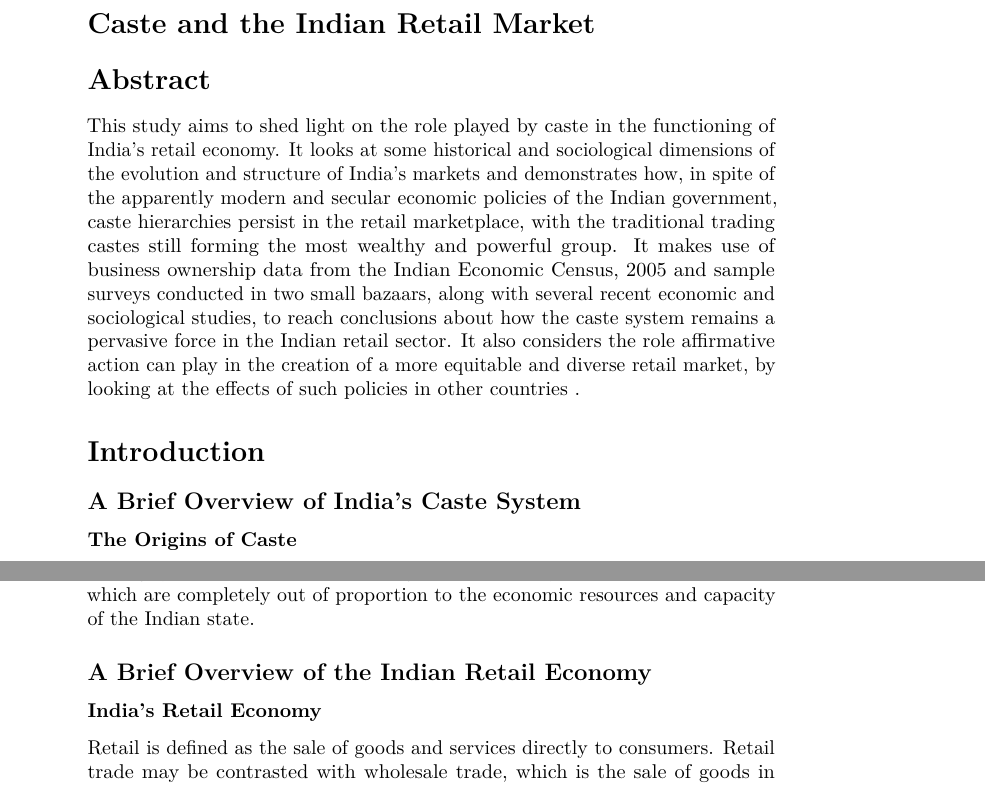
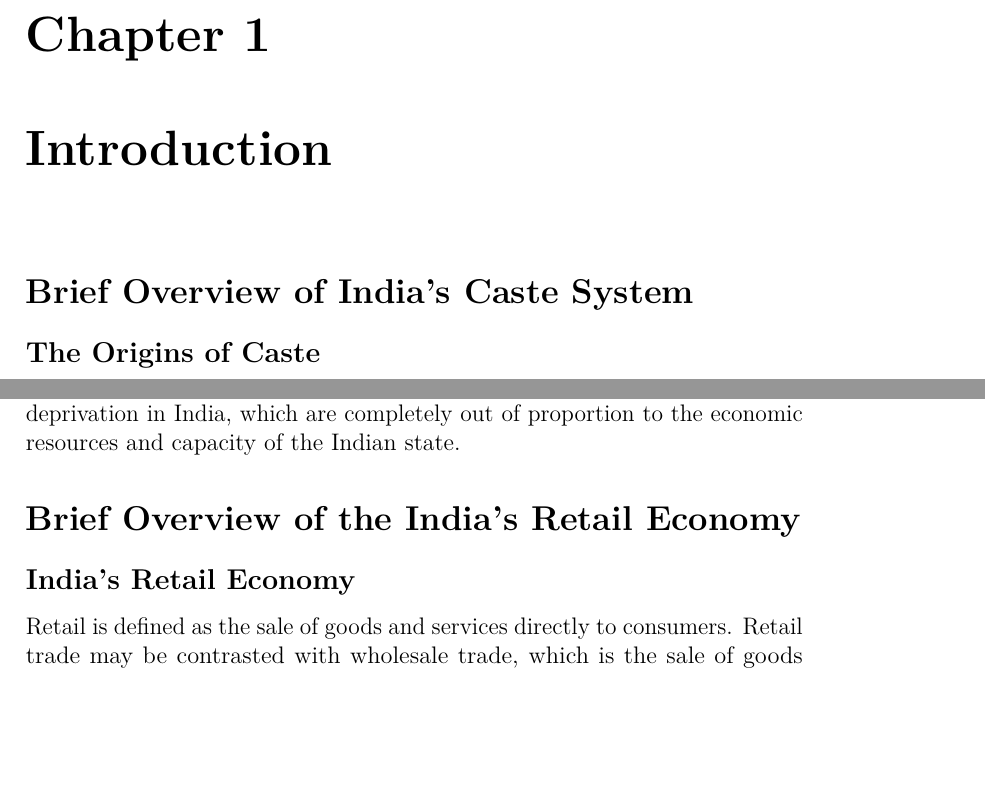
Before and after one commit to deepakjois/tex-sandbox, a LaTeX thesis (pandoc/chapter1.tex): two parts of pages 1 and 3 of 8 before the commit and two parts of pages 1 and 4 of 9 after it, joined at a grey line, cut at the place of the change, the shorter picture padded with empty space. Compiled offline with pdfLaTeX.

Commit message:
TeX output

```diff
--- a/pandoc/chapter1.tex
+++ b/pandoc/chapter1.tex
@@ -1,4 +1,4 @@
-\documentclass[]{article}
+\documentclass[12pt,a4paper,titlepage]{report}
 \usepackage{lmodern}
 \usepackage{amssymb,amsmath}
 \usepackage{ifxetex,ifluatex}
@@ -50,32 +50,12 @@
 
 \begin{document}
 
-\section{Caste and the Indian Retail
-Market}\label{caste-and-the-indian-retail-market}
+\chapter{Introduction}\label{introduction}
 
-\section{Abstract}\label{abstract}
+\section{Brief Overview of India's Caste
+System}\label{brief-overview-of-indias-caste-system}
 
-This study aims to shed light on the role played by caste in the
-functioning of India's retail economy. It looks at some historical and
-sociological dimensions of the evolution and structure of India's
-markets and demonstrates how, in spite of the apparently modern and
-secular economic policies of the Indian government, caste hierarchies
-persist in the retail marketplace, with the traditional trading castes
-still forming the most wealthy and powerful group. It makes use of
-business ownership data from the Indian Economic Census, 2005 and sample
-surveys conducted in two small bazaars, along with several recent
-economic and sociological studies, to reach conclusions about how the
-caste system remains a pervasive force in the Indian retail sector. It
-also considers the role affirmative action can play in the creation of a
-more equitable and diverse retail market, by looking at the effects of
-such policies in other countries .
-
-\section{Introduction}\label{introduction}
-
-\subsection{A Brief Overview of India's Caste
-System}\label{a-brief-overview-of-indias-caste-system}
-
-\subsubsection{The Origins of Caste}\label{the-origins-of-caste}
+\subsection{The Origins of Caste}\label{the-origins-of-caste}
 
 The institution of caste forms the basis India's social structure. The
 caste system divides Indian society into thousands of castes and
@@ -204,10 +184,10 @@ therefore, believed by many to be largely responsible for the startling
 levels of poverty and deprivation in India, which are completely out of
 proportion to the economic resources and capacity of the Indian state.
 
-\subsection{A Brief Overview of the Indian Retail
-Economy}\label{a-brief-overview-of-the-indian-retail-economy}
+\section{Brief Overview of the India's Retail
+Economy}\label{brief-overview-of-the-indias-retail-economy}
 
-\subsubsection{India's Retail Economy}\label{indias-retail-economy}
+\subsection{India's Retail Economy}\label{indias-retail-economy}
 
 Retail is defined as the sale of goods and services directly to
 consumers. Retail trade may be contrasted with wholesale trade, which is
```
Also changed, not shown: pandoc/chapter1.tex (14 more changed lines).
